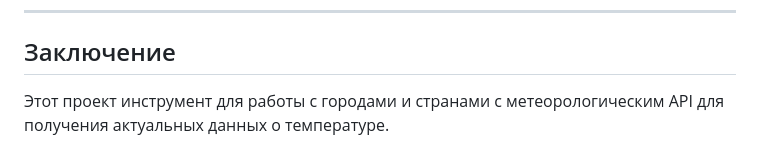
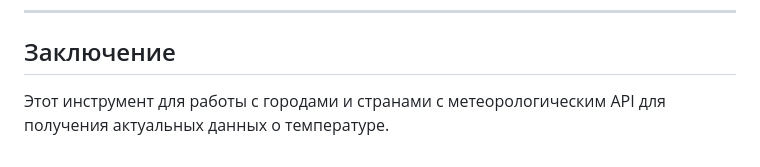
Before and after one commit to djasurbek01/TestWork720, a Markdown page: README.md, the part around the change. Rendered like a GitHub page.

Commit message:
Новая документация

```diff
--- a/README.md
+++ b/README.md
@@ -59,4 +59,4 @@ https://api.open-meteo.com/v1/forecast?latitude=52.52&longitude=13.41&current_we
 ---
 
 ## Заключение
-Этот проект инструмент для работы с городами и странами с метеорологическим API для получения актуальных данных о температуре.
+Этот инструмент для работы с городами и странами с метеорологическим API для получения актуальных данных о температуре.
```
